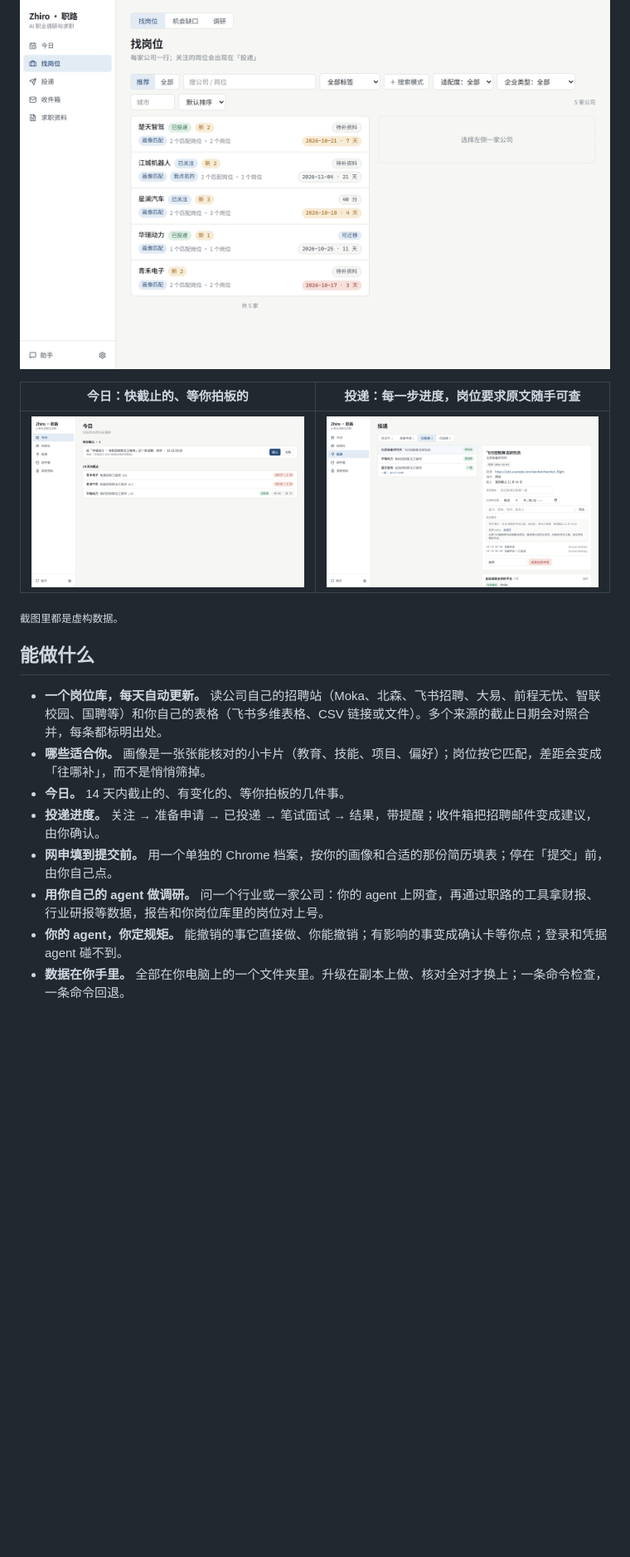
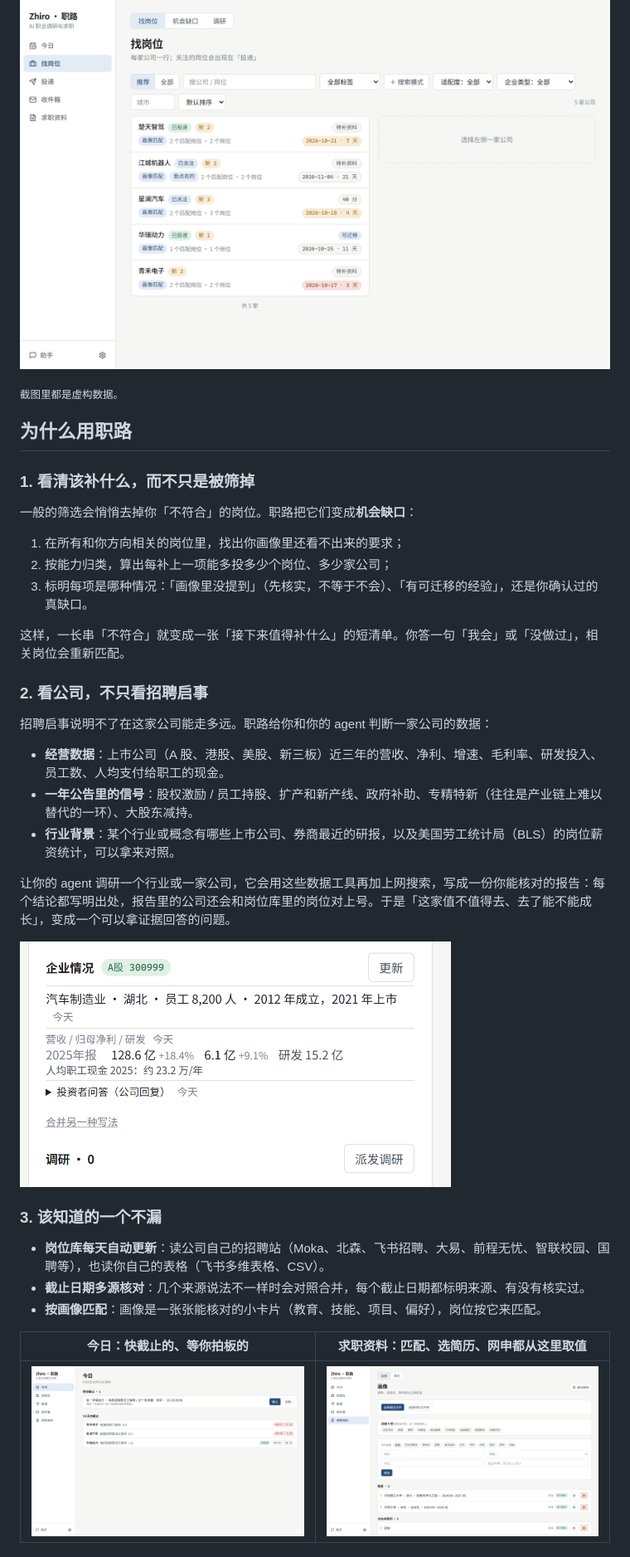
Before and after one commit to mazjq/zhiro, a Markdown page: README.zh-CN.md, the part around one of its changes. Shown at 83% size. Rendered like a GitHub page; pictures changed too: docs/assets/company-intel.png (added), docs/assets/profile.png (added); blank space fills up the shorter version.

```diff
--- a/README.zh-CN.md
+++ b/README.zh-CN.md
@@ -16,19 +22,39 @@
 
 ![职路：按你的画像排好的岗位](docs/assets/jobs.png)
 
-| 今日：快截止的、等你拍板的 | 投递：每一步进度，岗位要求原文随手可查 |
-|---|---|
-| ![今日](docs/assets/today.png) | ![投递](docs/assets/pipeline.png) |
-
 <sub>截图里都是虚构数据。</sub>
 
-## 能做什么
+## 为什么用职路
 
-- **一个岗位库，每天自动更新。** 读公司自己的招聘站（Moka、北森、飞书招聘、大易、前程无忧、智联校园、国聘等）和你自己的表格（飞书多维表格、CSV 链接或文件）。多个来源的截止日期会对照合并，每条都标明出处。
-- **哪些适合你。** 画像是一张张能核对的小卡片（教育、技能、项目、偏好）；岗位按它匹配，差距会变成「往哪补」，而不是悄悄筛掉。
-- **今日。** 14 天内截止的、有变化的、等你拍板的几件事。
-- **投递进度。** 关注 → 准备申请 → 已投递 → 笔试面试 → 结果，带提醒；收件箱把招聘邮件变成建议，由你确认。
-- **网申填到提交前。** 用一个单独的 Chrome 档案，按你的画像和合适的那份简历填表；停在「提交」前，由你自己点。
-- **用你自己的 agent 做调研。** 问一个行业或一家公司：你的 agent 上网查，再通过职路的工具拿财报、行业研报等数据，报告和你岗位库里的岗位对上号。
-- **你的 agent，你定规矩。** 能撤销的事它直接做、你能撤销；有影响的事变成确认卡等你点；登录和凭据 agent 碰不到。
-- **数据在你手里。** 全部在你电脑上的一个文件夹里。升级在副本上做、核对全对才换上；一条命令检查，一条命令回退。
+### 1. 看清该补什么，而不只是被筛掉
+
+一般的筛选会悄悄去掉你「不符合」的岗位。职路把它们变成**机会缺口**：
+
+1. 在所有和你方向相关的岗位里，找出你画像里还看不出来的要求；
+2. 按能力归类，算出每补上一项能多投多少个岗位、多少家公司；
+3. 标明每项是哪种情况：「画像里没提到」（先核实，不等于不会）、「有可迁移的经验」，还是你确认过的真缺口。
+
+这样，一长串「不符合」就变成一张「接下来值得补什么」的短清单。你答一句「我会」或「没做过」，相关岗位会重新匹配。
+
+### 2. 看公司，不只看招聘启事
+
+招聘启事说明不了在这家公司能走多远。职路给你和你的 agent 判断一家公司的数据：
+
+- **经营数据**：上市公司（A 股、港股、美股、新三板）近三年的营收、净利、增速、毛利率、研发投入、员工数、人均支付给职工的现金。
+- **一年公告里的信号**：股权激励 / 员工持股、扩产和新产线、政府补助、专精特新（往往是产业链上难以替代的一环）、大股东减持。
+- **行业背景**：某个行业或概念有哪些上市公司、券商最近的研报，以及美国劳工统计局（BLS）的岗位薪资统计，可以拿来对照。
+
+让你的 agent 调研一个行业或一家公司，它会用这些数据工具再加上网搜索，写成一份你能核对的报告：每个结论都写明出处，报告里的公司还会和岗位库里的岗位对上号。于是「这家值不值得去、去了能不能成长」，变成一个可以拿证据回答的问题。
+
+<img src="docs/assets/company-intel.png" alt="一家公司的情况卡：营收、研发、人均职工现金" width="520">
+
+### 3. 该知道的一个不漏
+
+- **岗位库每天自动更新**：读公司自己的招聘站（Moka、北森、飞书招聘、大易、前程无忧、智联校园、国聘等），也读你自己的表格（飞书多维表格、CSV）。
+- **截止日期多源核对**：几个来源说法不一样时会对照合并，每个截止日期都标明来源、有没有核实过。
+- **按画像匹配**：画像是一张张能核对的小卡片（教育、技能、项目、偏好），岗位按它来匹配。
+
+| 今日：快截止的、等你拍板的 | 求职资料：匹配、选简历、网申都从这里取值 |
+|---|---|
+| ![今日](docs/assets/today.png) | ![求职资料](docs/assets/profile.png) |
+
```
Also changed, not shown: other parts of README.zh-CN.md (+22 -2 lines), README.md (+73 -25 lines), docs/assets/inbox.png (added), 1 other file.
